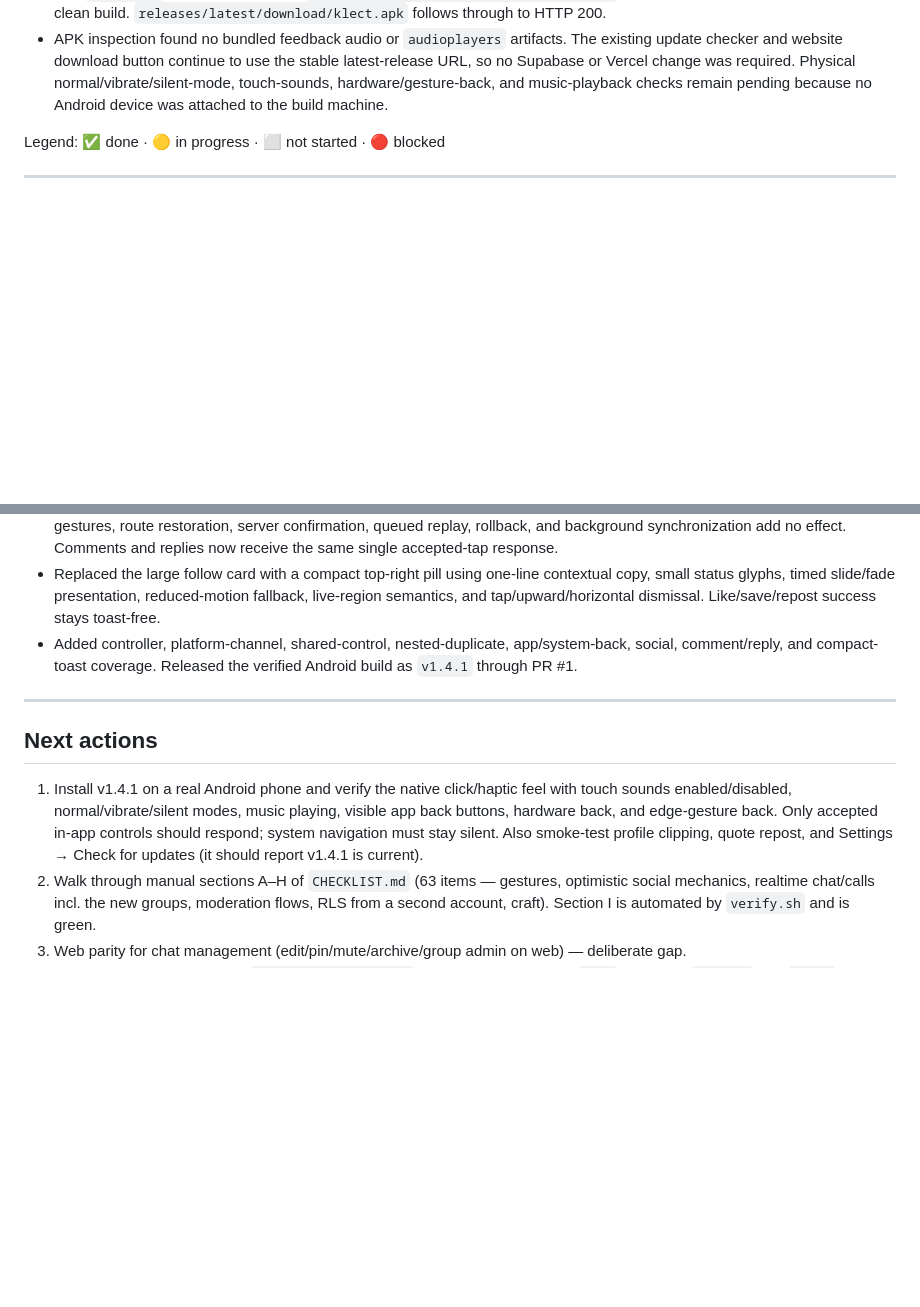
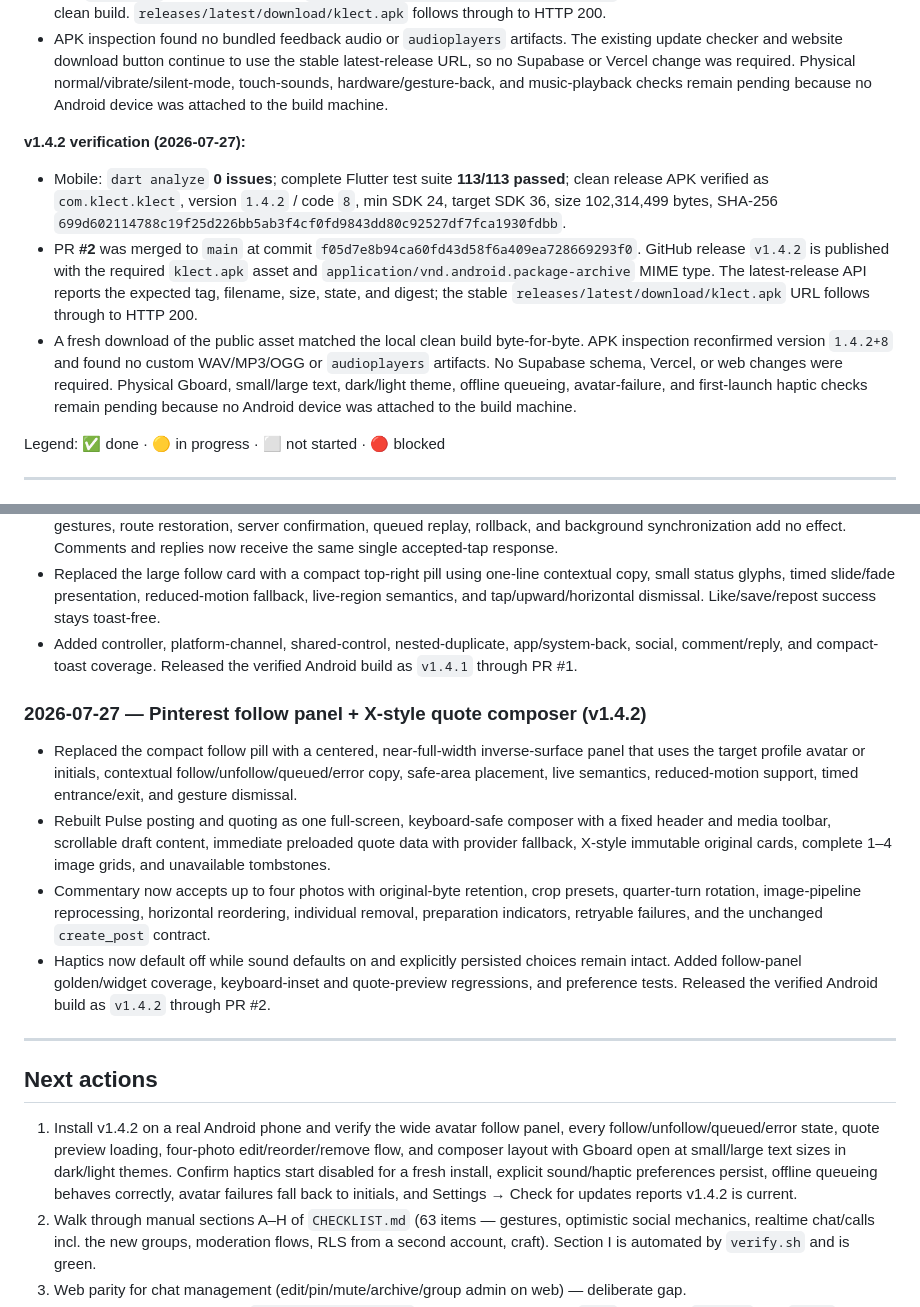
Before and after one commit to Zarosky00/klect-app, a Markdown page: docs/PROJECT_STATE.md, 2 parts joined by grey strips. Drawn GitHub-style; blank space fills up the shorter version.

Commit message:
docs record v1.4.2 release

```diff
--- a/docs/PROJECT_STATE.md
+++ b/docs/PROJECT_STATE.md
@@ -66,6 +66,22 @@
   Supabase or Vercel change was required. Physical normal/vibrate/silent-mode, touch-sounds,
   hardware/gesture-back, and music-playback checks remain pending because no Android device was
   attached to the build machine.
+
+**v1.4.2 verification (2026-07-27):**
+- Mobile: `dart analyze` **0 issues**; complete Flutter test suite **113/113 passed**; clean release
+  APK verified as `com.klect.klect`, version `1.4.2` / code `8`, min SDK 24, target SDK 36,
+  size 102,314,499 bytes, SHA-256
+  `699d602114788c19f25d226bb5ab3f4cf0fd9843dd80c92527df7fca1930fdbb`.
+- PR **#2** was merged to `main` at commit `f05d7e8b94ca60fd43d58f6a409ea728669293f0`.
+  GitHub release `v1.4.2` is published with the required `klect.apk` asset and
+  `application/vnd.android.package-archive` MIME type. The latest-release API reports the expected
+  tag, filename, size, state, and digest; the stable `releases/latest/download/klect.apk` URL
+  follows through to HTTP 200.
+- A fresh download of the public asset matched the local clean build byte-for-byte. APK inspection
+  reconfirmed version `1.4.2+8` and found no custom WAV/MP3/OGG or `audioplayers` artifacts.
+  No Supabase schema, Vercel, or web changes were required. Physical Gboard, small/large text,
+  dark/light theme, offline queueing, avatar-failure, and first-launch haptic checks remain pending
+  because no Android device was attached to the build machine.
 
 Legend: ✅ done · 🟡 in progress · ⬜ not started · 🔴 blocked
 
@@ -318,15 +334,30 @@ touched the search/trigram/feed indexes. Re-check once real usage exists before
   comment/reply, and compact-toast coverage. Released the verified Android build as `v1.4.1`
   through PR #1.
 
+### 2026-07-27 — Pinterest follow panel + X-style quote composer (v1.4.2)
+- Replaced the compact follow pill with a centered, near-full-width inverse-surface panel that uses
+  the target profile avatar or initials, contextual follow/unfollow/queued/error copy, safe-area
+  placement, live semantics, reduced-motion support, timed entrance/exit, and gesture dismissal.
+- Rebuilt Pulse posting and quoting as one full-screen, keyboard-safe composer with a fixed header
+  and media toolbar, scrollable draft content, immediate preloaded quote data with provider
+  fallback, X-style immutable original cards, complete 1–4 image grids, and unavailable tombstones.
+- Commentary now accepts up to four photos with original-byte retention, crop presets,
+  quarter-turn rotation, image-pipeline reprocessing, horizontal reordering, individual removal,
+  preparation indicators, retryable failures, and the unchanged `create_post` contract.
+- Haptics now default off while sound defaults on and explicitly persisted choices remain intact.
+  Added follow-panel golden/widget coverage, keyboard-inset and quote-preview regressions, and
+  preference tests. Released the verified Android build as `v1.4.2` through PR #2.
+
 ---
 
 ## Next actions
 
-1. Install v1.4.1 on a real Android phone and verify the native click/haptic feel with touch sounds
-   enabled/disabled, normal/vibrate/silent modes, music playing, visible app back buttons, hardware
-   back, and edge-gesture back. Only accepted in-app controls should respond; system navigation
-   must stay silent. Also smoke-test profile clipping, quote repost, and Settings → Check for
-   updates (it should report v1.4.1 is current).
+1. Install v1.4.2 on a real Android phone and verify the wide avatar follow panel, every
+   follow/unfollow/queued/error state, quote preview loading, four-photo edit/reorder/remove flow,
+   and composer layout with Gboard open at small/large text sizes in dark/light themes. Confirm
+   haptics start disabled for a fresh install, explicit sound/haptic preferences persist, offline
+   queueing behaves correctly, avatar failures fall back to initials, and Settings → Check for
+   updates reports v1.4.2 is current.
 2. Walk through manual sections A–H of `CHECKLIST.md` (63 items — gestures, optimistic social
    mechanics, realtime chat/calls incl. the new groups, moderation flows, RLS from a second
    account, craft). Section I is automated by `verify.sh` and is green.
```
Also changed, not shown: other parts of docs/PROJECT_STATE.md (+3 -3 lines).
